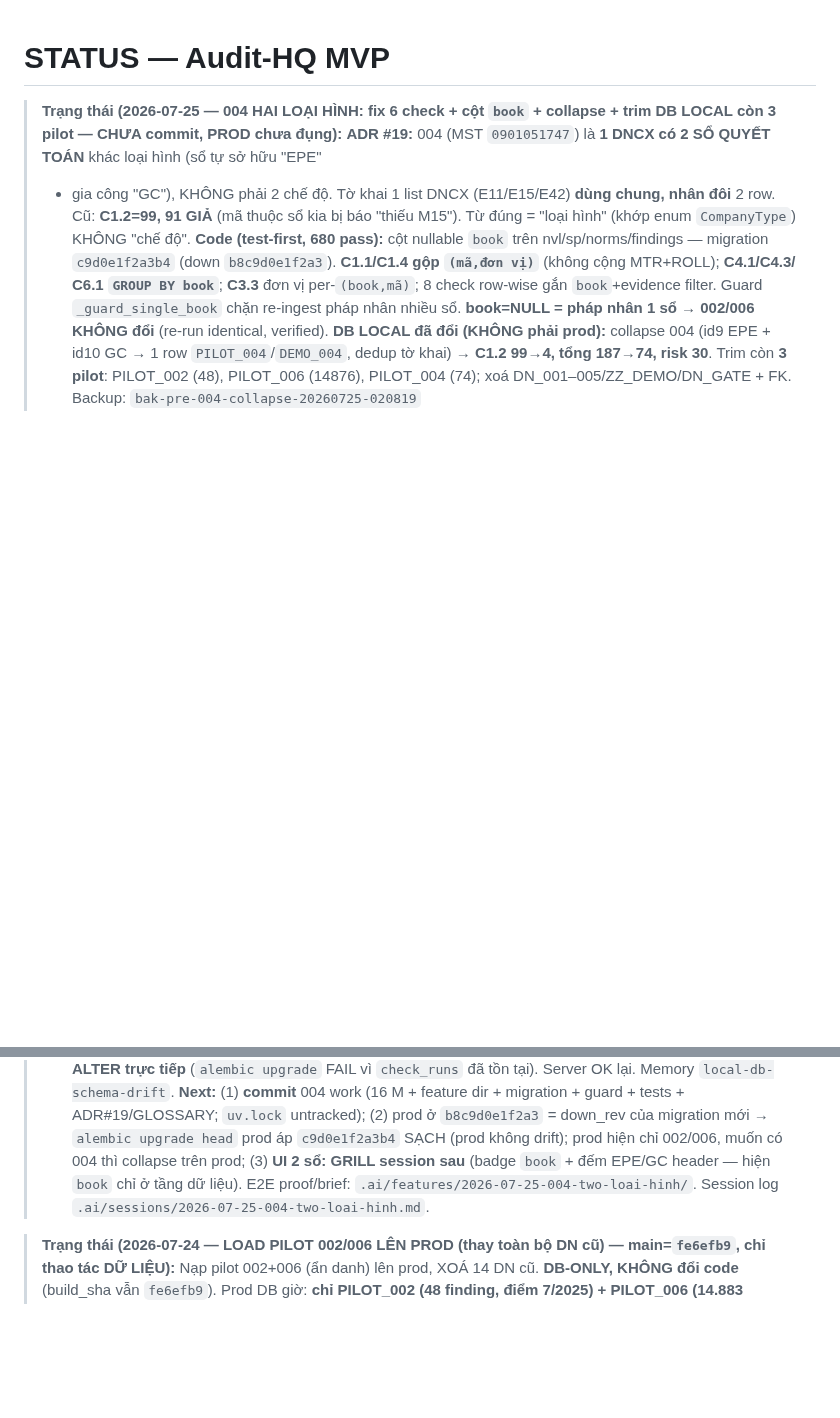
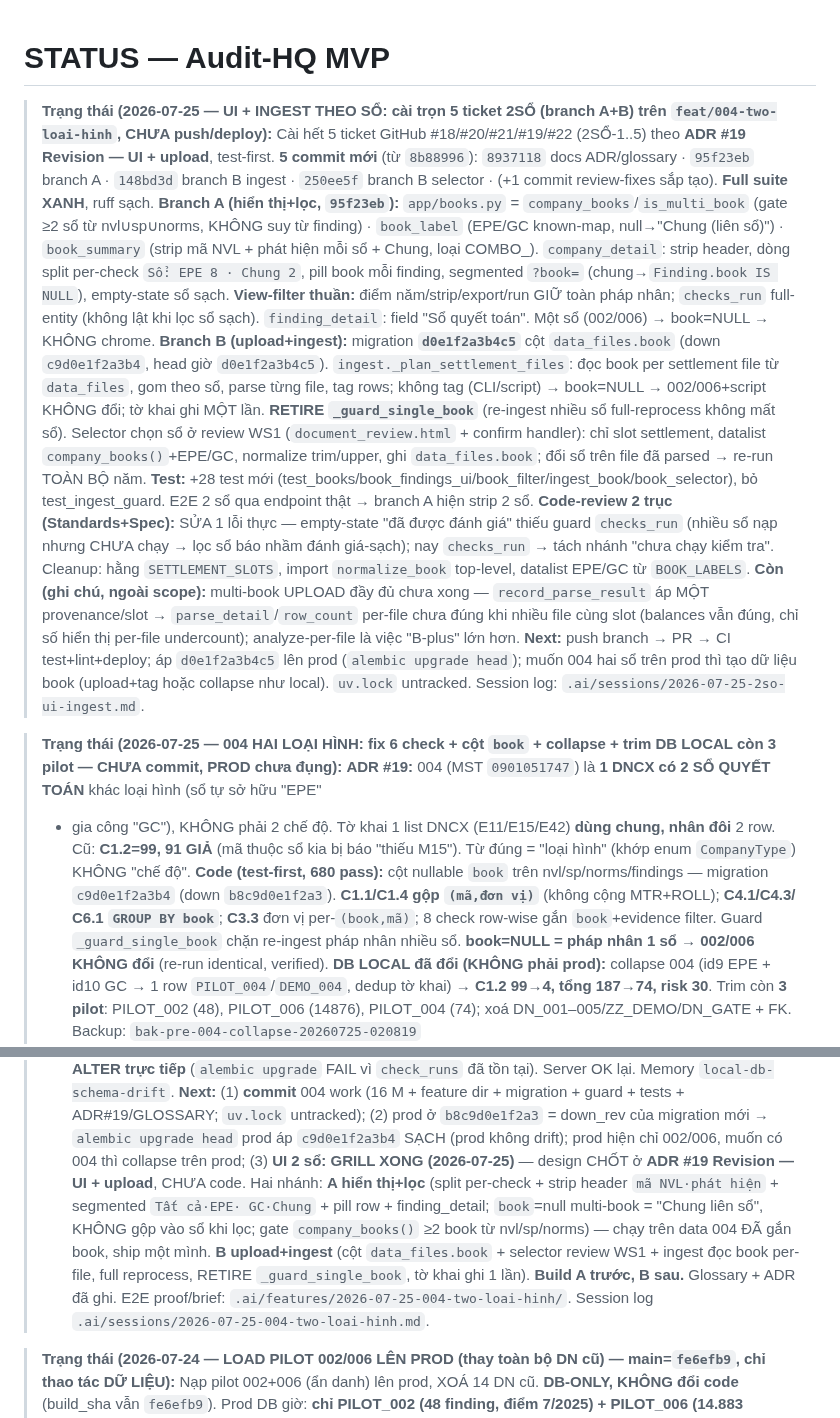
Before and after one commit to TinsuAI/audit-hq-mvp, a Markdown page: .ai/STATUS.md, 2 parts joined by grey strips. Rendered like a GitHub page; blank space fills up the shorter version.

Commit message:
docs(004): STATUS + session summary 2SỔ UI+ingest handoff

```diff
--- a/.ai/STATUS.md
+++ b/.ai/STATUS.md
@@ -1,4 +1,32 @@
 # STATUS — Audit-HQ MVP
+
+> **Trạng thái (2026-07-25 — UI + INGEST THEO SỔ: cài trọn 5 ticket 2SỔ (branch A+B) trên `feat/004-two-loai-hinh`, CHƯA push/deploy):**
+> Cài hết 5 ticket GitHub #18/#20/#21/#19/#22 (2SỔ-1..5) theo **ADR #19 Revision — UI + upload**, test-first.
+> **5 commit mới** (từ `8b88996`): `8937118` docs ADR/glossary · `95f23eb` branch A · `148bd3d` branch B ingest ·
+> `250ee5f` branch B selector · (+1 commit review-fixes sắp tạo). **Full suite XANH**, ruff sạch.
+> **Branch A (hiển thị+lọc, `95f23eb`):** `app/books.py` = `company_books`/`is_multi_book` (gate ≥2 sổ từ
+> nvl∪sp∪norms, KHÔNG suy từ finding) · `book_label` (EPE/GC known-map, null→"Chung (liên sổ)") · `book_summary`
+> (strip mã NVL + phát hiện mỗi sổ + Chung, loại COMBO_). `company_detail`: strip header, dòng split per-check
+> `Sổ: EPE 8 · Chung 2`, pill book mỗi finding, segmented `?book=` (chung→`Finding.book IS NULL`), empty-state sổ
+> sạch. **View-filter thuần:** điểm năm/strip/export/run GIỮ toàn pháp nhân; `checks_run` full-entity (không lật
+> khi lọc sổ sạch). `finding_detail`: field "Sổ quyết toán". Một sổ (002/006) → book=NULL → KHÔNG chrome.
+> **Branch B (upload+ingest):** migration **`d0e1f2a3b4c5`** cột `data_files.book` (down `c9d0e1f2a3b4`, head giờ
+> `d0e1f2a3b4c5`). `ingest._plan_settlement_files`: đọc book per settlement file từ `data_files`, gom theo sổ,
+> parse từng file, tag rows; không tag (CLI/script) → book=NULL → 002/006+script KHÔNG đổi; tờ khai ghi MỘT lần.
+> **RETIRE `_guard_single_book`** (re-ingest nhiều sổ full-reprocess không mất sổ). Selector chọn sổ ở review WS1
+> (`document_review.html` + confirm handler): chỉ slot settlement, datalist `company_books()`+EPE/GC, normalize
+> trim/upper, ghi `data_files.book`; đổi sổ trên file đã parsed → re-run TOÀN BỘ năm.
+> **Test:** +28 test mới (test_books/book_findings_ui/book_filter/ingest_book/book_selector), bỏ test_ingest_guard.
+> E2E 2 sổ qua endpoint thật → branch A hiện strip 2 sổ.
+> **Code-review 2 trục (Standards+Spec):** SỬA 1 lỗi thực — empty-state "đã được đánh giá" thiếu guard
+> `checks_run` (nhiều sổ nạp nhưng CHƯA chạy → lọc sổ báo nhầm đánh giá-sạch); nay `checks_run` → tách nhánh
+> "chưa chạy kiểm tra". Cleanup: hằng `SETTLEMENT_SLOTS`, import `normalize_book` top-level, datalist EPE/GC từ
+> `BOOK_LABELS`. **Còn (ghi chú, ngoài scope):** multi-book UPLOAD đầy đủ chưa xong — `record_parse_result` áp
+> MỘT provenance/slot → `parse_detail`/`row_count` per-file chưa đúng khi nhiều file cùng slot (balances vẫn
+> đúng, chỉ số hiển thị per-file undercount); analyze-per-file là việc "B-plus" lớn hơn.
+> **Next:** push branch → PR → CI test+lint+deploy; áp `d0e1f2a3b4c5` lên prod (`alembic upgrade head`); muốn 004
+> hai sổ trên prod thì tạo dữ liệu book (upload+tag hoặc collapse như local). `uv.lock` untracked.
+> Session log: `.ai/sessions/2026-07-25-2so-ui-ingest.md`.
 
 > **Trạng thái (2026-07-25 — 004 HAI LOẠI HÌNH: fix 6 check + cột `book` + collapse + trim DB LOCAL còn 3 pilot — CHƯA commit, PROD chưa đụng):**
 > **ADR #19:** 004 (MST `0901051747`) là **1 DNCX có 2 SỔ QUYẾT TOÁN** khác loại hình (sổ tự sở hữu "EPE"
@@ -21,7 +49,12 @@
 > **Next:** (1) **commit** 004 work (16 M + feature dir + migration + guard + tests + ADR#19/GLOSSARY;
 > `uv.lock` untracked); (2) prod ở `b8c9d0e1f2a3` = down_rev của migration mới → `alembic upgrade head` prod
 > áp `c9d0e1f2a3b4` SẠCH (prod không drift); prod hiện chỉ 002/006, muốn có 004 thì collapse trên prod;
-> (3) **UI 2 sổ: GRILL session sau** (badge `book` + đếm EPE/GC header — hiện `book` chỉ ở tầng dữ liệu).
+> (3) **UI 2 sổ: GRILL XONG (2026-07-25)** — design CHỐT ở **ADR #19 Revision — UI + upload**, CHƯA code.
+> Hai nhánh: **A hiển thị+lọc** (split per-check + strip header `mã NVL·phát hiện` + segmented `Tất cả·EPE·
+> GC·Chung` + pill row + finding_detail; `book`=null multi-book = "Chung liên sổ", KHÔNG gộp vào sổ khi lọc;
+> gate `company_books()` ≥2 book từ nvl/sp/norms) — chạy trên data 004 ĐÃ gắn book, ship một mình. **B
+> upload+ingest** (cột `data_files.book` + selector review WS1 + ingest đọc book per-file, full reprocess,
+> RETIRE `_guard_single_book`, tờ khai ghi 1 lần). **Build A trước, B sau.** Glossary + ADR đã ghi.
 > E2E proof/brief: `.ai/features/2026-07-25-004-two-loai-hinh/`. Session log `.ai/sessions/2026-07-25-004-two-loai-hinh.md`.
 
 > **Trạng thái (2026-07-24 — LOAD PILOT 002/006 LÊN PROD (thay toàn bộ DN cũ) — main=`fe6efb9`, chỉ thao tác DỮ LIỆU):**
```
Also changed, not shown: .ai/sessions/2026-07-25-2so-ui-ingest.md (added, +63 -0 lines).
